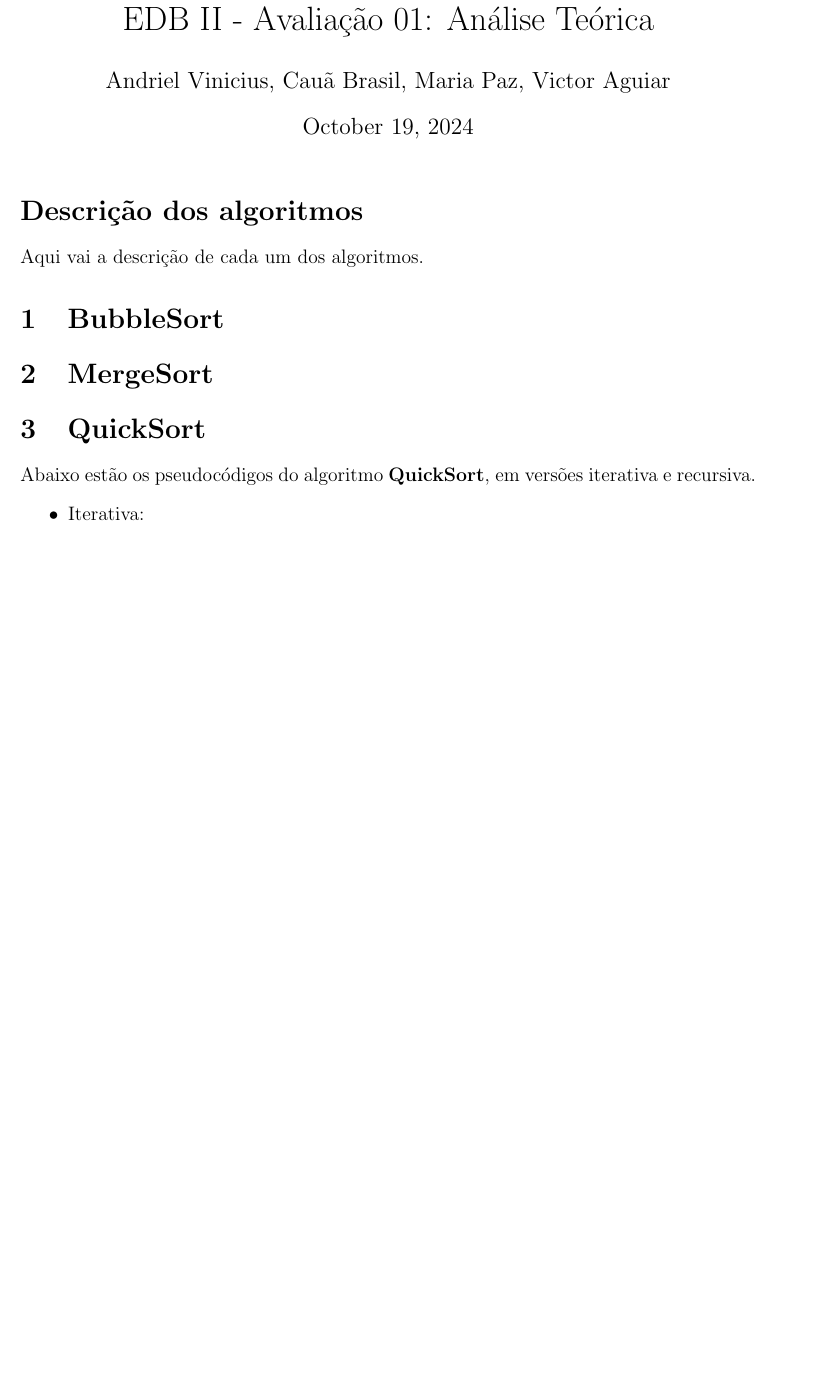
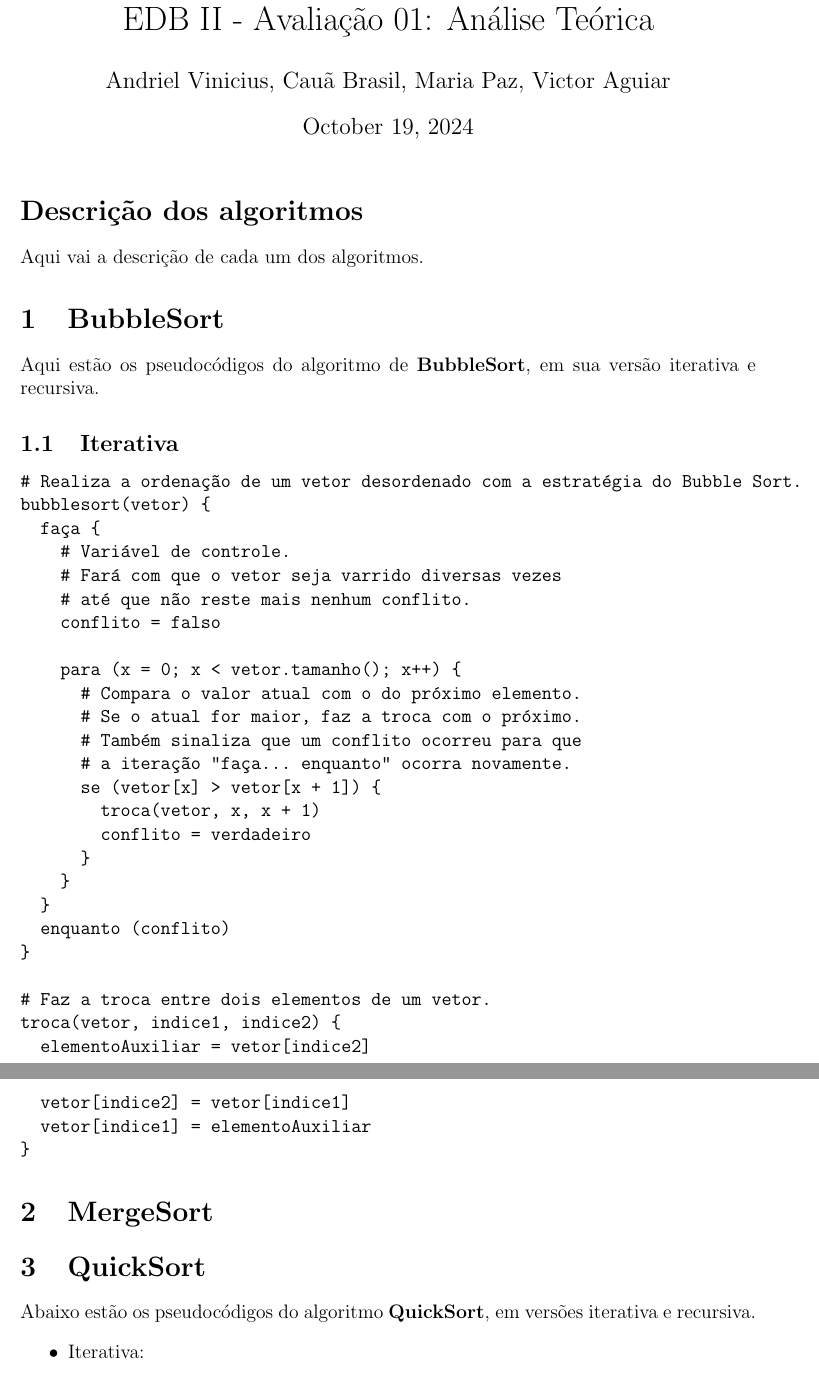
Before and after one commit to mpazmarcato/EDB-II, a LaTeX document (docs/main.tex, which reads docs/bubblesort.tex, docs/bubblesort_sections/iteration.tex): part of the page before the commit and two parts of pages 1 and 2 of 2 after it, the two joined at a grey line, cut so that both start at the same text, the shorter picture padded with empty space. Compiled offline with pdfLaTeX.

Commit message:
feat: bubblesort iteration

```diff
--- a/docs/bubblesort.tex
+++ b/docs/bubblesort.tex
@@ -1 +1,3 @@
 \section{BubbleSort}
+Aqui estão os pseudocódigos do algoritmo de \textbf{BubbleSort}, em sua versão iterativa e recursiva.
+\input{bubblesort_sections/iteration.tex}
--- /dev/null
+++ b/docs/bubblesort_sections/iteration.tex
@@ -0,0 +1,31 @@
+\subsection{Iterativa}
+\begin{verbatim}
+# Realiza a ordenação de um vetor desordenado com a estratégia do Bubble Sort.
+bubblesort(vetor) {
+  faça {
+    # Variável de controle.
+    # Fará com que o vetor seja varrido diversas vezes
+    # até que não reste mais nenhum conflito.
+    conflito = falso
+
+    para (x = 0; x < vetor.tamanho(); x++) {
+      # Compara o valor atual com o do próximo elemento.
+      # Se o atual for maior, faz a troca com o próximo.
+      # Também sinaliza que um conflito ocorreu para que
+      # a iteração "faça... enquanto" ocorra novamente.
+      se (vetor[x] > vetor[x + 1]) {
+        troca(vetor, x, x + 1)
+        conflito = verdadeiro
+      }
+    }
+  }
+  enquanto (conflito)
+}
+
+# Faz a troca entre dois elementos de um vetor.
+troca(vetor, indice1, indice2) {
+  elementoAuxiliar = vetor[indice2]
+  vetor[indice2] = vetor[indice1]
+  vetor[indice1] = elementoAuxiliar
+}
+\end{verbatim}
```
